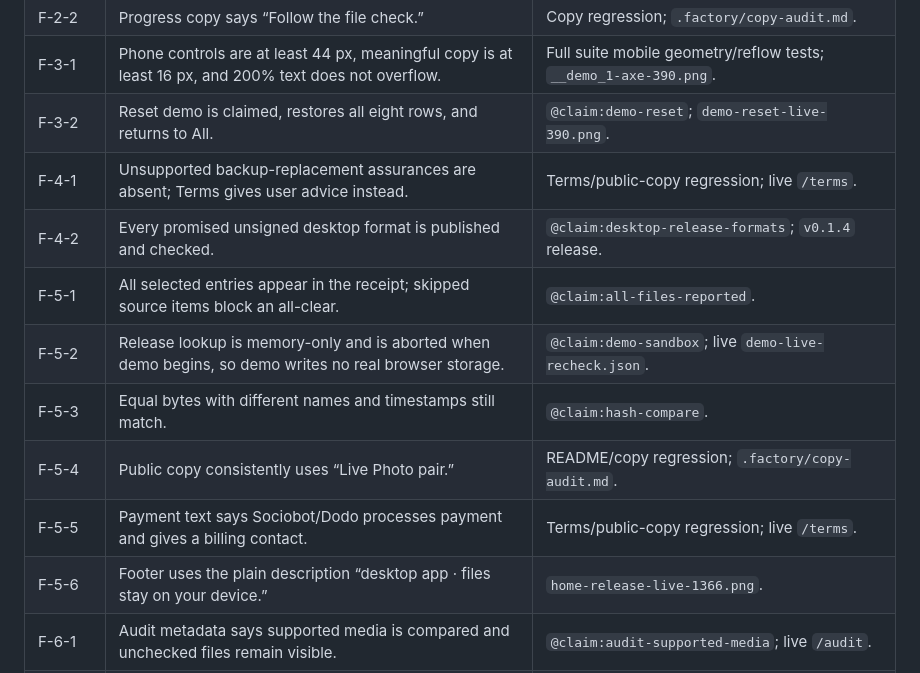
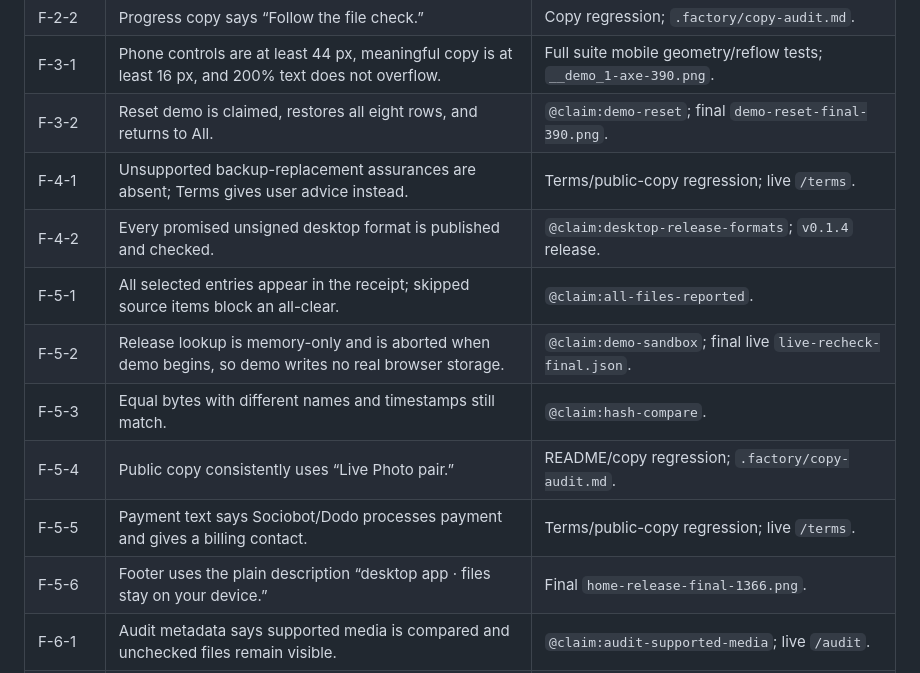
Before and after one commit to B-Divyesh/sf-photo-upload-audit, a Markdown page: .factory/polish-7.md, the part around one of its changes. Rendered like a GitHub page.

```diff
--- a/.factory/polish-7.md
+++ b/.factory/polish-7.md
@@ -29,15 +29,15 @@ I read every `review-*.md` and `polish-*.md`. This map retains every historical
 | F-2-1 | Privacy warns that uninstalling can retain desktop data and gives the OS app-data next step. | Privacy regression; live `/privacy`. |
 | F-2-2 | Progress copy says “Follow the file check.” | Copy regression; `.factory/copy-audit.md`. |
 | F-3-1 | Phone controls are at least 44 px, meaningful copy is at least 16 px, and 200% text does not overflow. | Full suite mobile geometry/reflow tests; `__demo_1-axe-390.png`. |
-| F-3-2 | Reset demo is claimed, restores all eight rows, and returns to All. | `@claim:demo-reset`; `demo-reset-live-390.png`. |
+| F-3-2 | Reset demo is claimed, restores all eight rows, and returns to All. | `@claim:demo-reset`; final `demo-reset-final-390.png`. |
 | F-4-1 | Unsupported backup-replacement assurances are absent; Terms gives user advice instead. | Terms/public-copy regression; live `/terms`. |
 | F-4-2 | Every promised unsigned desktop format is published and checked. | `@claim:desktop-release-formats`; `v0.1.4` release. |
 | F-5-1 | All selected entries appear in the receipt; skipped source items block an all-clear. | `@claim:all-files-reported`. |
-| F-5-2 | Release lookup is memory-only and is aborted when demo begins, so demo writes no real browser storage. | `@claim:demo-sandbox`; live `demo-live-recheck.json`. |
+| F-5-2 | Release lookup is memory-only and is aborted when demo begins, so demo writes no real browser storage. | `@claim:demo-sandbox`; final live `live-recheck-final.json`. |
 | F-5-3 | Equal bytes with different names and timestamps still match. | `@claim:hash-compare`. |
 | F-5-4 | Public copy consistently uses “Live Photo pair.” | README/copy regression; `.factory/copy-audit.md`. |
 | F-5-5 | Payment text says Sociobot/Dodo processes payment and gives a billing contact. | Terms/public-copy regression; live `/terms`. |
-| F-5-6 | Footer uses the plain description “desktop app · files stay on your device.” | `home-release-live-1366.png`. |
+| F-5-6 | Footer uses the plain description “desktop app · files stay on your device.” | Final `home-release-final-1366.png`. |
 | F-6-1 | Audit metadata says supported media is compared and unchecked files remain visible. | `@claim:audit-supported-media`; live `/audit`. |
 | F-6-2 | Saved receipts are recursively checked to exclude media bytes, blobs, URLs, and files. | `@claim:receipt-metadata-only`. |
 | F-6-3 | Privacy includes a confirmed in-app control that removes license, verdict, and receipts. | `@claim:browser-data-removal`; live `/privacy`. |
```
Also changed, not shown: other parts of .factory/polish-7.md (+13 -13 lines), .factory/handoff.md (+5 -5 lines).
